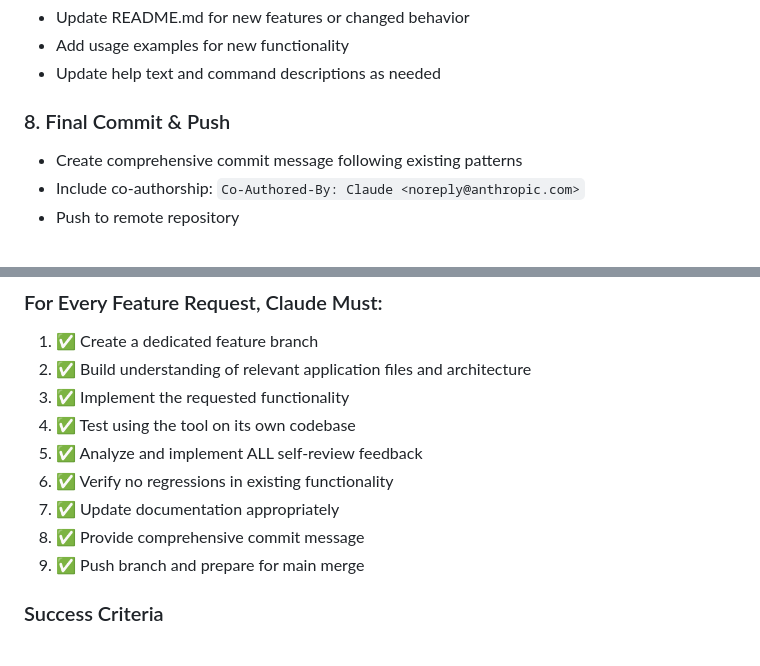
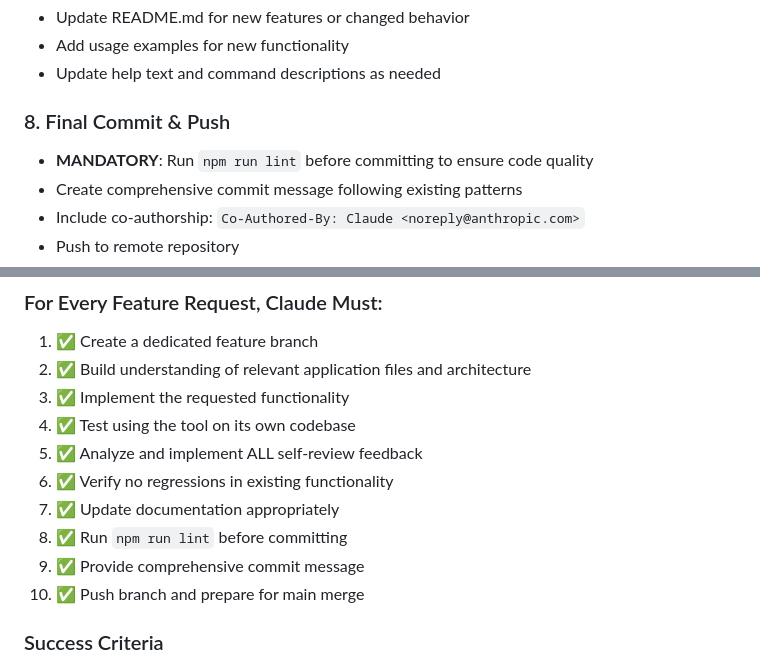
Before and after one commit to mikestreety/ai-code-review, a Markdown page: CLAUDE.md, 2 parts joined by grey strips. Rendered like a GitHub page.

Commit message:
docs: Update claude docs

```diff
--- a/CLAUDE.md
+++ b/CLAUDE.md
@@ -52,6 +52,7 @@ This document establishes the mandatory workflow for all feature requests and im
 - Update help text and command descriptions as needed
 
 ### 8. Final Commit & Push
+- **MANDATORY**: Run `npm run lint` before committing to ensure code quality
 - Create comprehensive commit message following existing patterns
 - Include co-authorship: `Co-Authored-By: Claude <noreply@anthropic.com>`
 - Push to remote repository
@@ -93,8 +94,9 @@ node ./bin/run.js setup
 5. ✅ Analyze and implement ALL self-review feedback
 6. ✅ Verify no regressions in existing functionality
 7. ✅ Update documentation appropriately
-8. ✅ Provide comprehensive commit message
-9. ✅ Push branch and prepare for main merge
+8. ✅ Run `npm run lint` before committing
+9. ✅ Provide comprehensive commit message
+10. ✅ Push branch and prepare for main merge
 
 ### Success Criteria
 - All self-review feedback implemented
```
